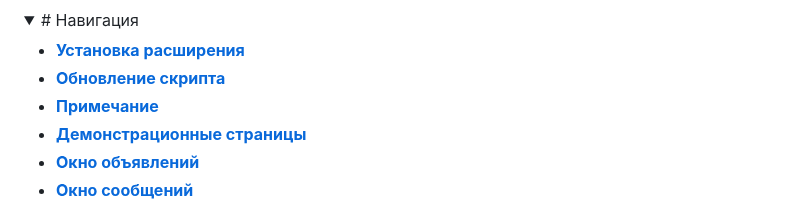
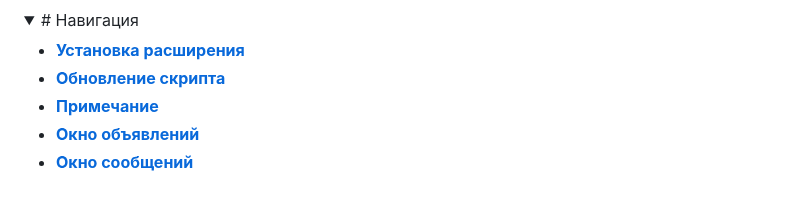
Before and after one commit to Alkohole/machine-reading-text, a Markdown page: README.md, the part around one of its changes. Rendered like a GitHub page; folded sections open.

```diff
--- a/README.md
+++ b/README.md
@@ -15,7 +15,6 @@
 - [**Установка расширения**](#установка-расширения)
 - [**Обновление скрипта**](#обновление-скрипта)
 - [**Примечание**](#примечание)
-- [**Демонстрационные страницы**](#демонстрационные-страницы)
 - [**Окно объявлений**](#окно-объявлений)
 - [**Окно сообщений**](#окно-сообщений)
 
```
Also changed, not shown: other parts of README.md (+1 -4 lines).
